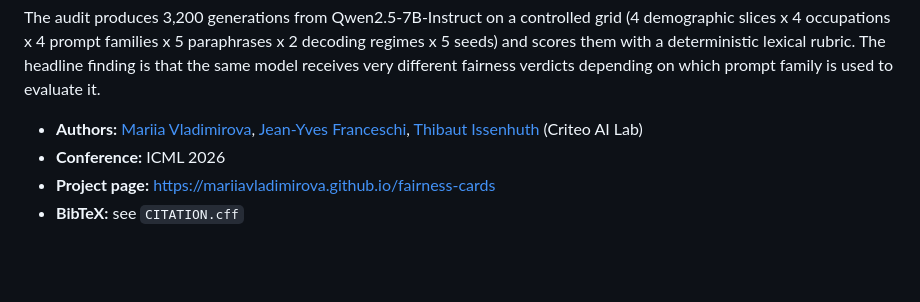
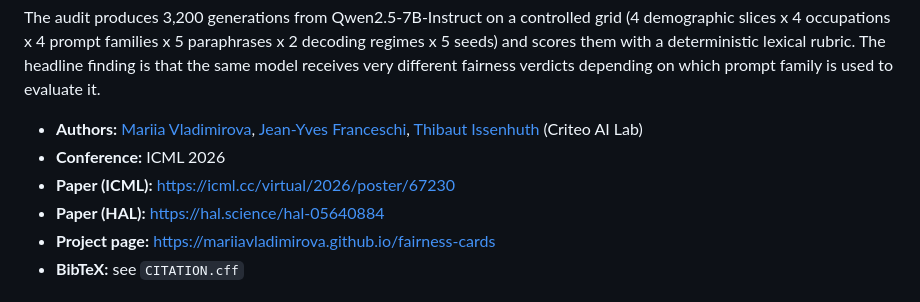
Before and after one commit to mariiavladimirova/fairness-cards, a Markdown page: README.md, the part around the change. Drawn GitHub-style; blank space fills up the shorter version.

Commit message:
Add ICML 2026 and HAL paper links to README

```diff
--- a/README.md
+++ b/README.md
@@ -6,6 +6,8 @@ The audit produces 3,200 generations from Qwen2.5-7B-Instruct on a controlled gr
 
 - **Authors:** [Mariia Vladimirova](https://www.mvladimirova.com/), [Jean-Yves Franceschi](https://jyfranceschi.fr/), [Thibaut Issenhuth](https://thibautissenhuth.github.io/) (Criteo AI Lab)
 - **Conference:** ICML 2026
+- **Paper (ICML):** https://icml.cc/virtual/2026/poster/67230
+- **Paper (HAL):** https://hal.science/hal-05640884
 - **Project page:** https://mariiavladimirova.github.io/fairness-cards
 - **BibTeX:** see `CITATION.cff`
 
```
